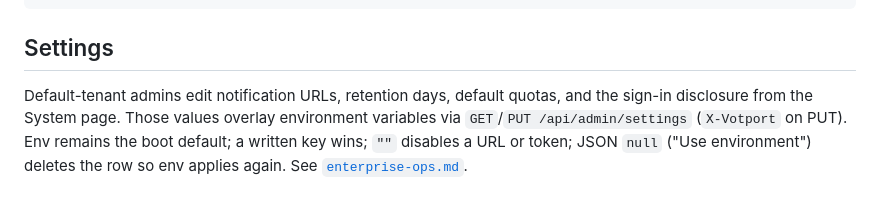
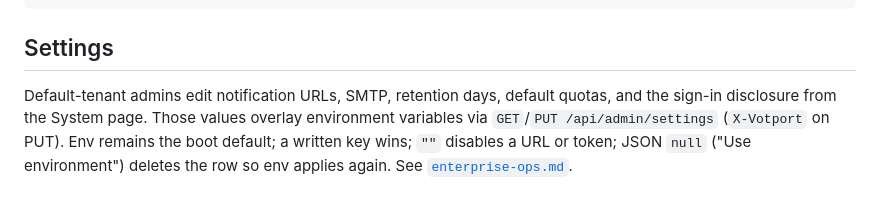
Before and after one commit to halideworks/votport, a Markdown page: docs/deployment.md, the part around the change. GitHub-like rendering.

```diff
--- a/docs/deployment.md
+++ b/docs/deployment.md
@@ -190,7 +190,7 @@ curl -b cookies.txt -X POST -H 'Content-Type: application/json' \
 
 ## Settings
 
-Default-tenant admins edit notification URLs, retention days, default
+Default-tenant admins edit notification URLs, SMTP, retention days, default
 quotas, and the sign-in disclosure from the System page. Those values
 overlay environment variables via `GET`/`PUT /api/admin/settings`
 (`X-Votport` on PUT). Env remains the boot default; a written key wins;
```
Also changed, not shown: README.md (+7 -0 lines).
